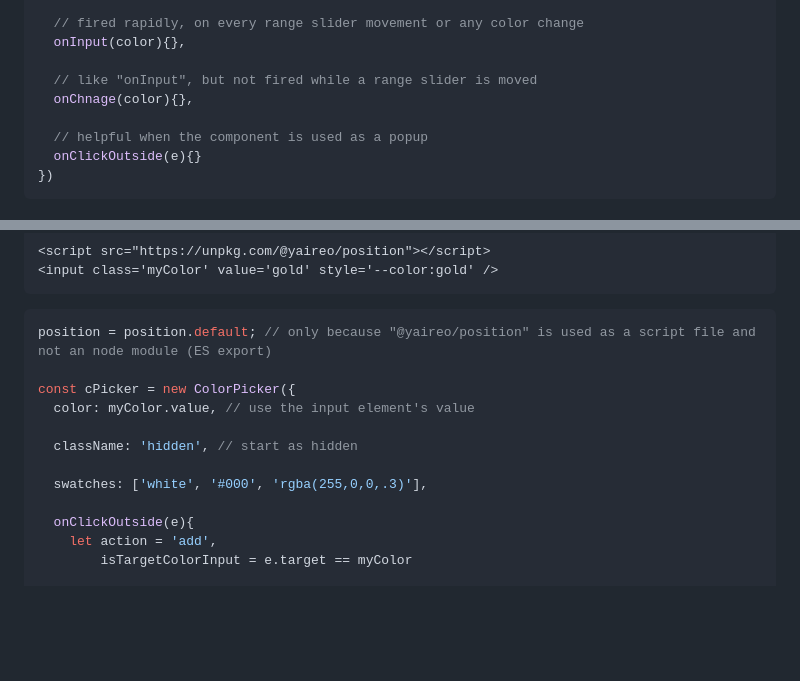
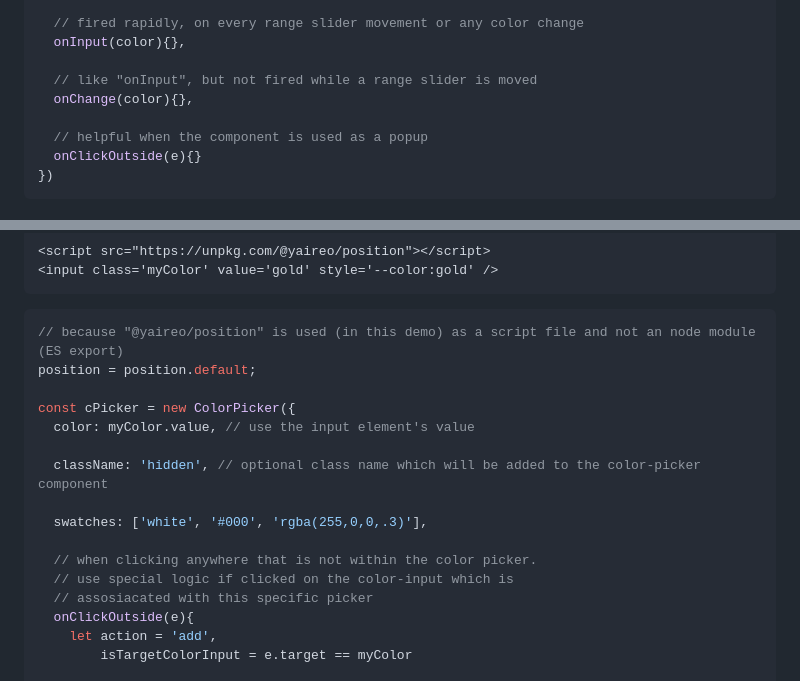
Before and after one commit to yairEO/color-picker, a Markdown page: README.md, 2 parts joined by grey strips. GitHub-like rendering; blank space fills up the shorter version.

Commit message:
fixed typo and added some more comments to the code example

````diff
--- a/README.md
+++ b/README.md
@@ -86,7 +86,7 @@ const cPicker = new ColorPicker({
   onInput(color){},
 
   // like "onInput", but not fired while a range slider is moved
-  onChnage(color){},
+  onChange(color){},
 
   // helpful when the component is used as a popup
   onClickOutside(e){}
@@ -110,15 +110,19 @@ is being changes, so will the other input.
 ```
 
 ```js
-position = position.default; // only because "@yaireo/position" is used as a script file and not an node module (ES export)
+// because "@yaireo/position" is used (in this demo) as a script file and not an node module (ES export)
+position = position.default;
 
 const cPicker = new ColorPicker({
   color: myColor.value, // use the input element's value
 
-  className: 'hidden', // start as hidden
+  className: 'hidden', // optional class name which will be added to the color-picker component
 
   swatches: ['white', '#000', 'rgba(255,0,0,.3)'],
 
+  // when clicking anywhere that is not within the color picker.
+  // use special logic if clicked on the color-input which is
+  // assosiacated with this specific picker
   onClickOutside(e){
     let action = 'add',
         isTargetColorInput = e.target == myColor
````
